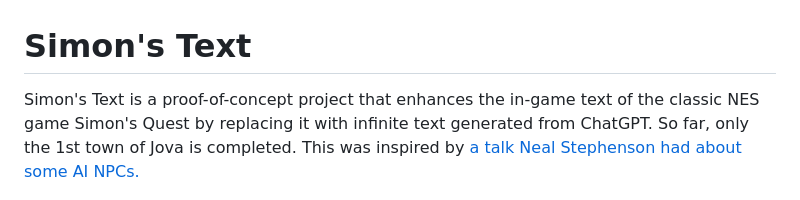
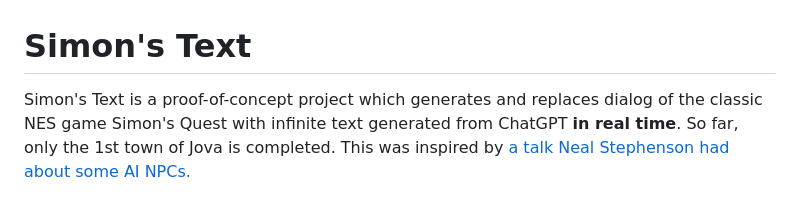
Before and after one commit to ARival/simons-text, a Markdown page: README.MD, the part around the change. GitHub-like rendering.

Commit message:
feat: updated README

```diff
--- a/README.MD
+++ b/README.MD
@@ -1,6 +1,6 @@
 # Simon's Text
 
-Simon's Text is a proof-of-concept project that enhances the in-game text of the classic NES game Simon's Quest by replacing it with infinite text generated from ChatGPT. So far, only the 1st town of Jova is completed. This was inspired by [a talk Neal Stephenson had about some AI NPCs.](https://youtu.be/6ip3E-HuabE?si=cA7PVWm5Toykc3wd)
+Simon's Text is a proof-of-concept project which generates and replaces dialog of the classic NES game Simon's Quest with infinite text generated from ChatGPT **in real time**. So far, only the 1st town of Jova is completed. This was inspired by [a talk Neal Stephenson had about some AI NPCs.](https://youtu.be/6ip3E-HuabE?si=cA7PVWm5Toykc3wd)
 
 ![Simon's Text](images/image.png) ![Simon's Text](images/image2.png) ![Simon's Text](images/image3.png)
 
```
